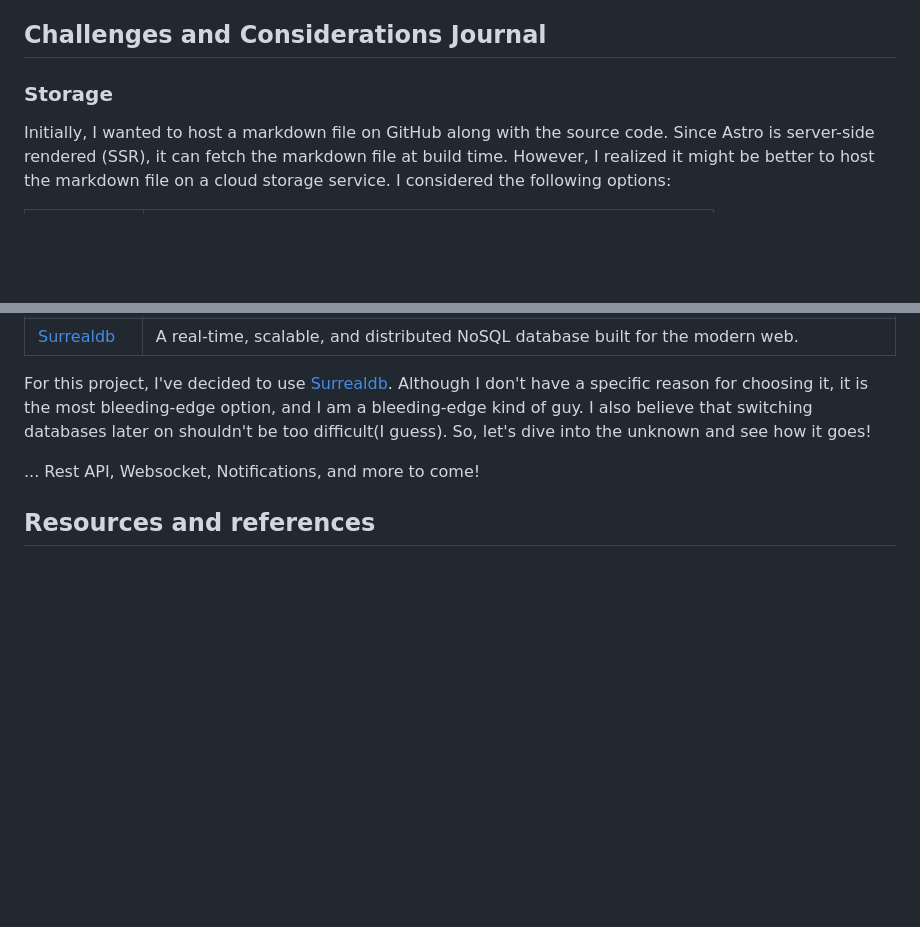
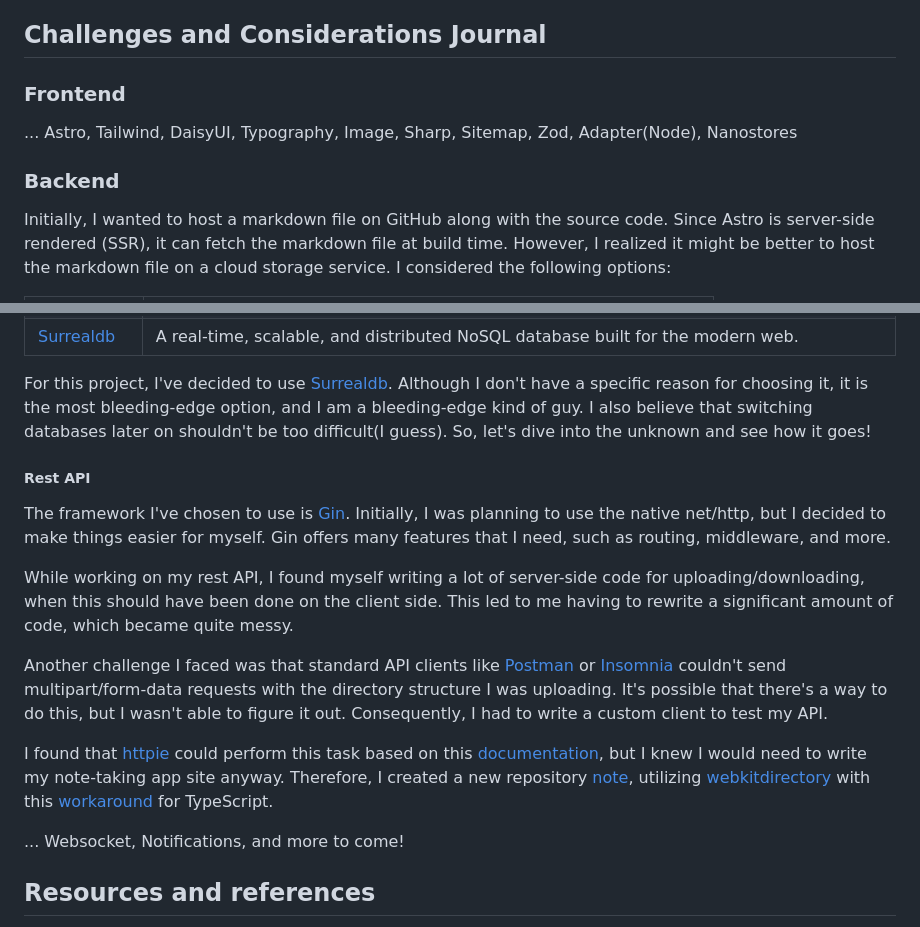
Before and after one commit to LoneExile/blog, a Markdown page: .github/README.md, 2 parts joined by grey strips. GitHub-like rendering; blank space fills up the shorter version.

```diff
--- a/.github/README.md
+++ b/.github/README.md
@@ -77,7 +94,12 @@ All commands are run from the root of the project, from a terminal:
 
 ## Challenges and Considerations Journal
 
-### Storage
+### Frontend
+
+... Astro, Tailwind, DaisyUI, Typography, Image, Sharp, Sitemap, Zod,
+Adapter(Node), Nanostores
+
+### Backend
 
 Initially, I wanted to host a markdown file on GitHub along with the source
 code. Since Astro is server-side rendered (SSR), it can fetch the markdown file
@@ -168,7 +190,35 @@ bleeding-edge kind of guy. I also believe that switching databases later on
 shouldn't be too difficult(I guess). So, let's dive into the unknown and see how
 it goes!
 
-... Rest API, Websocket, Notifications, and more to come!
+##### Rest API
+
+The framework I've chosen to use is [Gin](https://github.com/gin-gonic/gin).
+Initially, I was planning to use the native net/http, but I decided to make
+things easier for myself. Gin offers many features that I need, such as routing,
+middleware, and more.
+
+While working on my rest API, I found myself writing a lot of server-side code
+for uploading/downloading, when this should have been done on the client side.
+This led to me having to rewrite a significant amount of code, which became
+quite messy.
+
+Another challenge I faced was that standard API clients like
+[Postman](https://www.postman.com/) or
+[Insomnia](https://github.com/Kong/insomnia) couldn't send multipart/form-data
+requests with the directory structure I was uploading. It's possible that
+there's a way to do this, but I wasn't able to figure it out. Consequently, I
+had to write a custom client to test my API.
+
+I found that [httpie](https://httpie.io/) could perform this task based on this
+[documentation](https://httpie.io/docs/cli/file-upload-forms), but I knew I
+would need to write my note-taking app site anyway. Therefore, I created a new
+repository [note](https://github.com/LoneExile/note), utilizing
+[webkitdirectory](https://developer.mozilla.org/en-US/docs/Web/API/HTMLInputElement/webkitdirectory)
+with this
+[workaround](https://github.com/facebook/react/issues/3468#issuecomment-1031366038)
+for TypeScript.
+
+... Websocket, Notifications, and more to come!
 
 ## Resources and references
 
```
Also changed, not shown: other parts of .github/README.md (+30 -13 lines).
